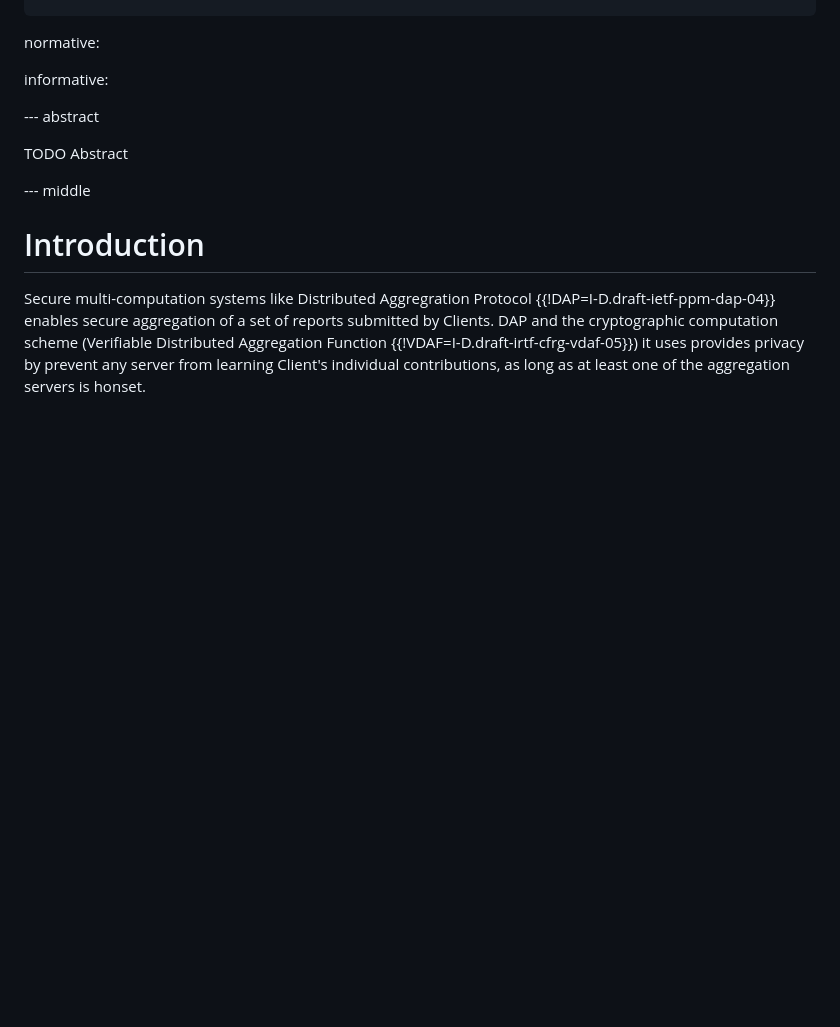
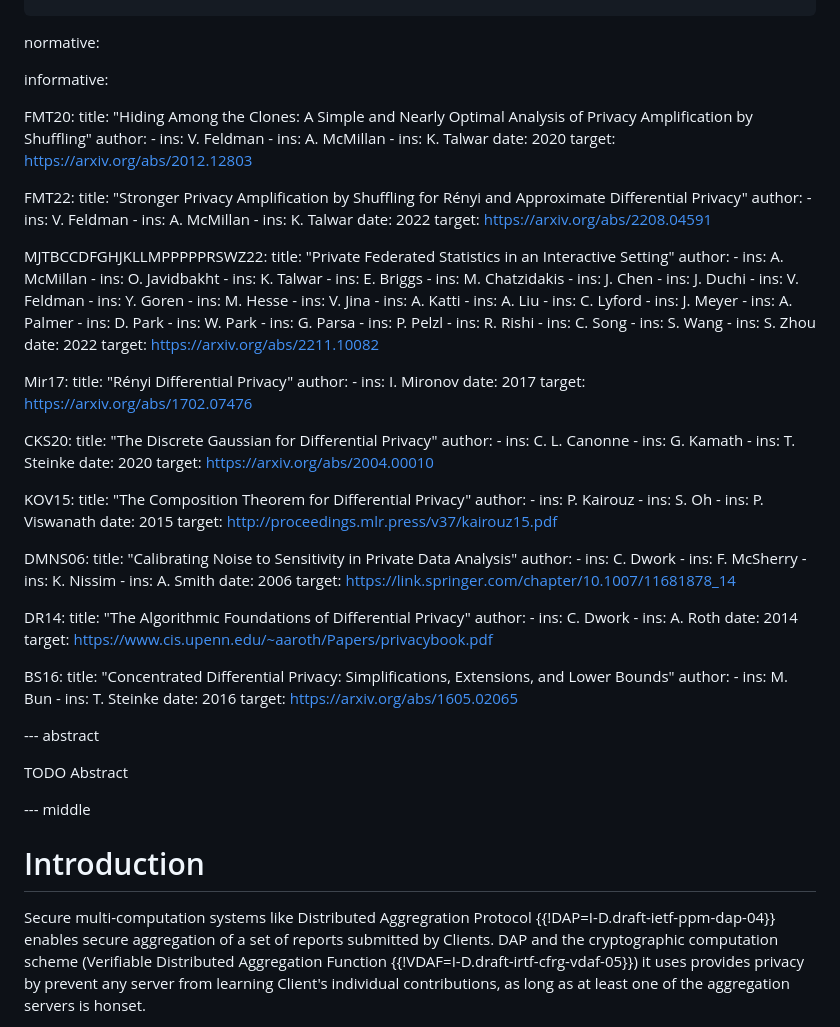
Before and after one commit to wangshan/draft-wang-ppm-differential-privacy, a Markdown page: draft-wang-ppm-differential-privacy.md, the part around the change. Drawn GitHub-style; blank space fills up the shorter version.

Commit message:
Paper citations that we will need

```diff
--- a/draft-wang-ppm-differential-privacy.md
+++ b/draft-wang-ppm-differential-privacy.md
@@ -41,6 +41,105 @@ author:
 normative:
 
 informative:
+
+  FMT20:
+    title: "Hiding Among the Clones: A Simple and Nearly Optimal Analysis of Privacy Amplification by Shuffling"
+    author:
+      - ins: V. Feldman
+      - ins: A. McMillan
+      - ins: K. Talwar
+    date: 2020
+    target: https://arxiv.org/abs/2012.12803
+
+  FMT22:
+    title: "Stronger Privacy Amplification by Shuffling for Rényi and Approximate Differential Privacy"
+    author:
+      - ins: V. Feldman
+      - ins: A. McMillan
+      - ins: K. Talwar
+    date: 2022
+    target: https://arxiv.org/abs/2208.04591
+
+  MJTBCCDFGHJKLLMPPPPPRSWZ22:
+    title: "Private Federated Statistics in an Interactive Setting"
+    author:
+      - ins: A. McMillan
+      - ins: O. Javidbakht
+      - ins: K. Talwar
+      - ins: E. Briggs
+      - ins: M. Chatzidakis
+      - ins: J. Chen
+      - ins: J. Duchi
+      - ins: V. Feldman
+      - ins: Y. Goren
+      - ins: M. Hesse
+      - ins: V. Jina
+      - ins: A. Katti
+      - ins: A. Liu
+      - ins: C. Lyford
+      - ins: J. Meyer
+      - ins: A. Palmer
+      - ins: D. Park
+      - ins: W. Park
+      - ins: G. Parsa
+      - ins: P. Pelzl
+      - ins: R. Rishi
+      - ins: C. Song
+      - ins: S. Wang
+      - ins: S. Zhou
+    date: 2022
+    target: https://arxiv.org/abs/2211.10082
+
+  Mir17:
+    title: "Rényi Differential Privacy"
+    author:
+      - ins: I. Mironov
+    date: 2017
+    target: https://arxiv.org/abs/1702.07476
+
+  CKS20:
+    title: "The Discrete Gaussian for Differential Privacy"
+    author:
+      - ins: C. L. Canonne
+      - ins: G. Kamath
+      - ins: T. Steinke
+    date: 2020
+    target: https://arxiv.org/abs/2004.00010
+
+  KOV15:
+    title: "The Composition Theorem for Differential Privacy"
+    author:
+      - ins: P. Kairouz
+      - ins: S. Oh
+      - ins: P. Viswanath
+    date: 2015
+    target: http://proceedings.mlr.press/v37/kairouz15.pdf
+
+  DMNS06:
+    title: "Calibrating Noise to Sensitivity in Private Data Analysis"
+    author:
+      - ins: C. Dwork
+      - ins: F. McSherry
+      - ins: K. Nissim
+      - ins: A. Smith
+    date: 2006
+    target: https://link.springer.com/chapter/10.1007/11681878_14
+
+  DR14:
+    title: "The Algorithmic Foundations of Differential Privacy"
+    author:
+      - ins: C. Dwork
+      - ins: A. Roth
+    date: 2014
+    target: https://www.cis.upenn.edu/~aaroth/Papers/privacybook.pdf
+
+  BS16:
+    title: "Concentrated Differential Privacy: Simplifications, Extensions, and Lower Bounds"
+    author:
+      - ins: M. Bun
+      - ins: T. Steinke
+    date: 2016
+    target: https://arxiv.org/abs/1605.02065
 
 
 --- abstract
```
